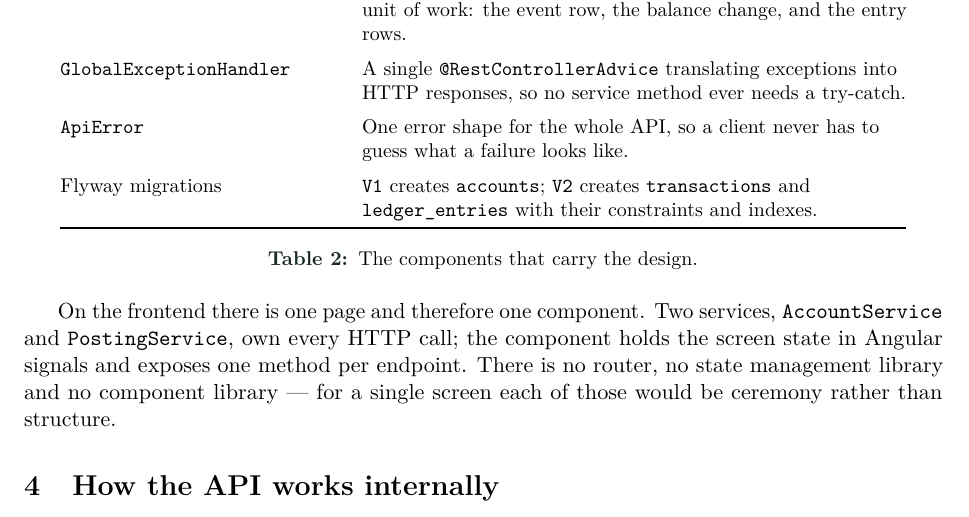
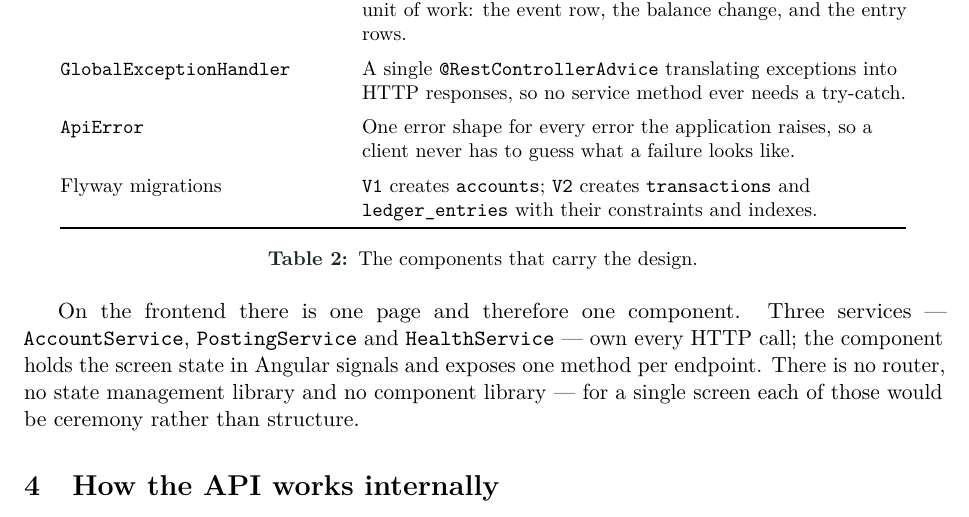
Before and after one commit to Apn7/mini-transaction-ledger, a LaTeX document (docs/explanation.tex): part of page 3 of 7, cut so that both start at the same text. Compiled offline with pdfLaTeX.

Commit message:
docs: list every endpoint and correct the service and error-shape claims

```diff
--- a/docs/explanation.tex
+++ b/docs/explanation.tex
@@ -231,7 +231,8 @@ A single \texttt{@RestControllerAdvice} translating exceptions into HTTP respons
 method ever needs a try-catch. \\
 \addlinespace
 \texttt{ApiError} &
-One error shape for the whole API, so a client never has to guess what a failure looks like. \\
+One error shape for every error the application raises, so a client never has to guess what a
+failure looks like. \\
 \addlinespace
 Flyway migrations &
 \texttt{V1} creates \texttt{accounts}; \texttt{V2} creates \texttt{transactions} and
@@ -241,9 +242,9 @@ Flyway migrations &
 \caption{The components that carry the design.}
 \end{table}
 
-On the frontend there is one page and therefore one component. Two services,
-\texttt{AccountService} and \texttt{PostingService}, own every HTTP call; the component holds the
-screen state in Angular signals and exposes one method per endpoint. There is no router, no state
+On the frontend there is one page and therefore one component. Three services ---
+\texttt{AccountService}, \texttt{PostingService} and \texttt{HealthService} --- own every HTTP
+call; the component holds the screen state in Angular signals and exposes one method per endpoint. There is no router, no state
 management library and no component library --- for a single screen each of those would be
 ceremony rather than structure.
 
```
Also changed, not shown: README.md, docs/explanation.pdf.
